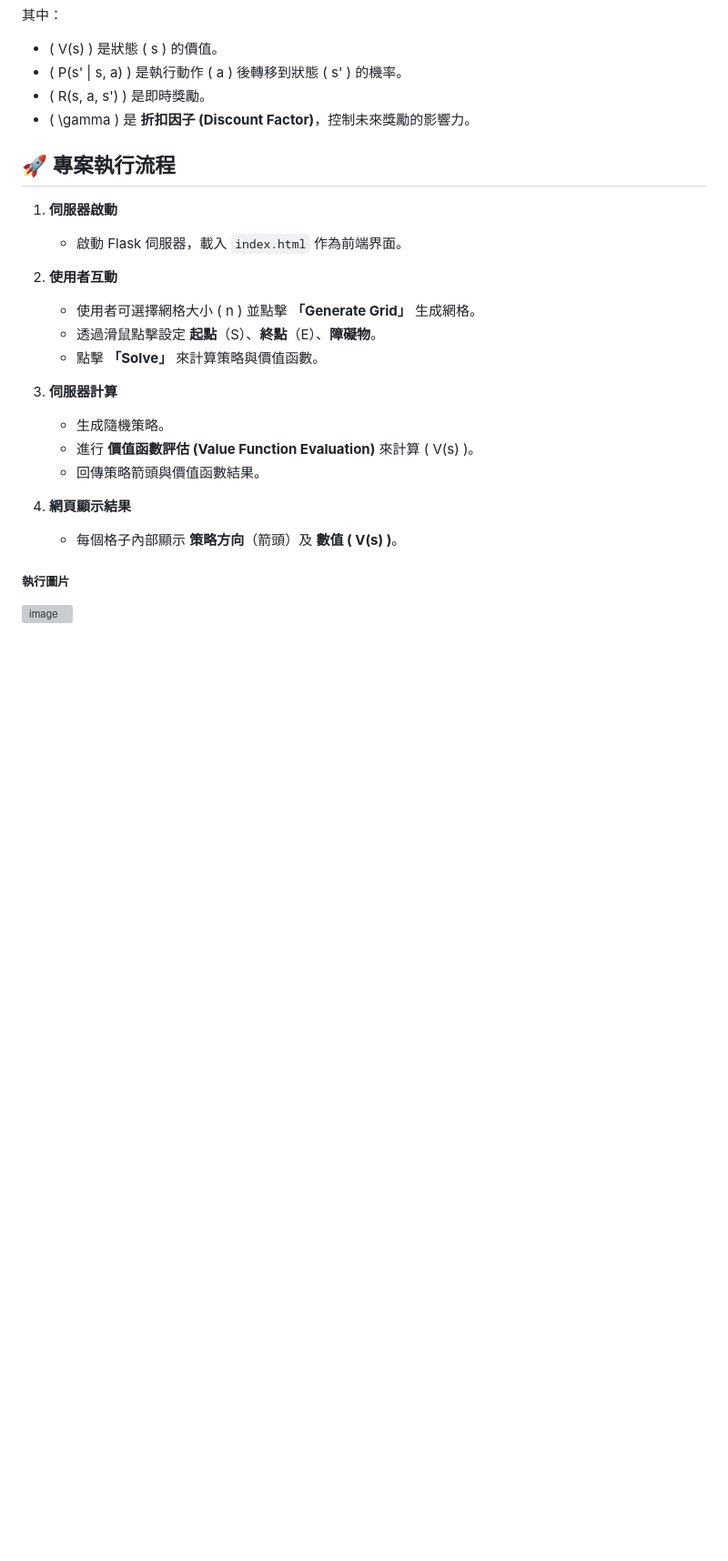
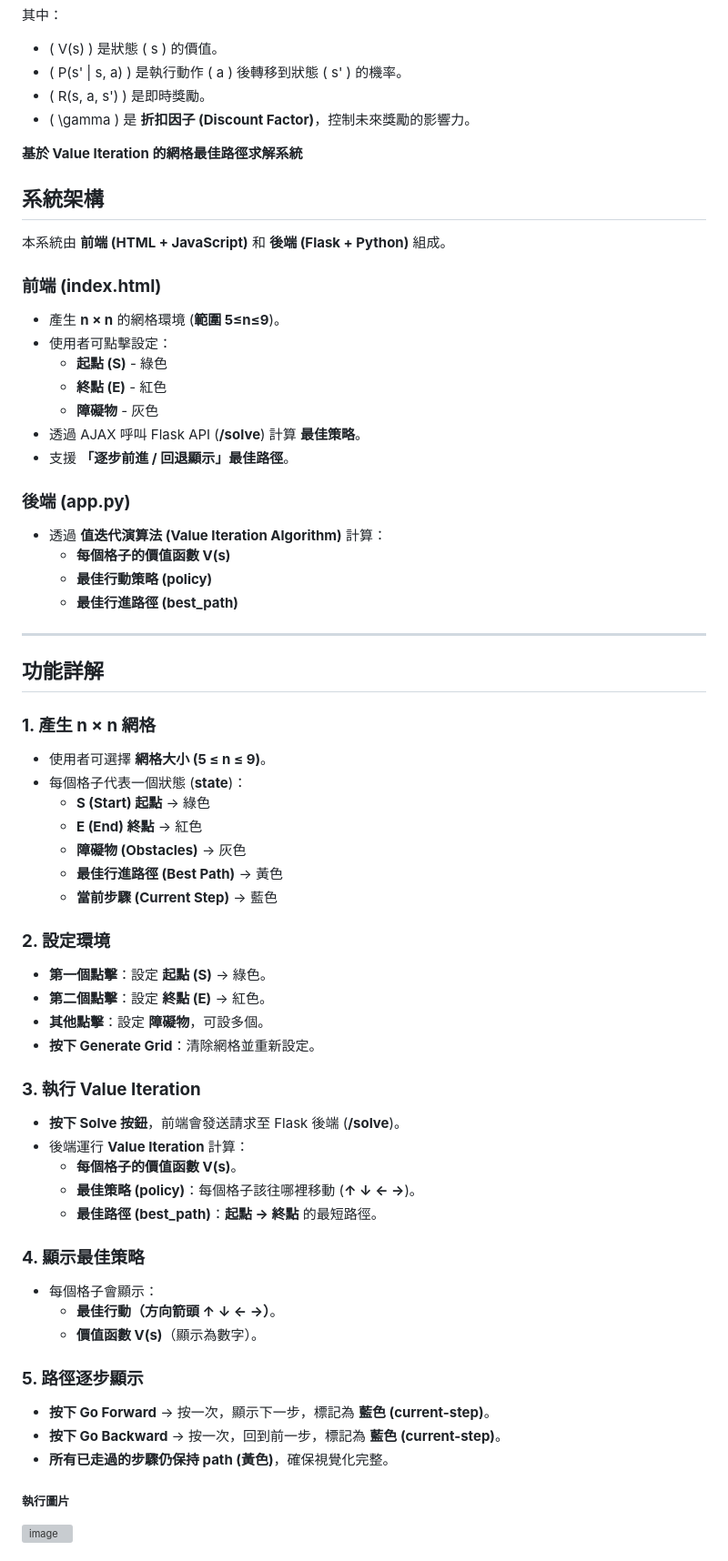
Before and after one commit to gary2376/Enforce_learning, a Markdown page: HW2/HW2_Project.md, the part around one of its changes. Shown at 91% size. GitHub-like rendering; blank space fills up the shorter version; grey boxes are pictures that could not be loaded.

```diff
--- a/HW2/HW2_Project.md
+++ b/HW2/HW2_Project.md
@@ -38,24 +41,61 @@ V(s) = \max_a \sum_{s'} P(s' | s, a) [R(s, a, s') + \gamma V(s')]
 - \( R(s, a, s') \) 是即時獎勵。
 - \( \gamma \) 是 **折扣因子 (Discount Factor)**，控制未來獎勵的影響力。
 
-## 🚀 專案執行流程
+**基於 Value Iteration 的網格最佳路徑求解系統**
+## **系統架構**
+本系統由 **前端 (HTML + JavaScript)** 和 **後端 (Flask + Python)** 組成。
 
-1. **伺服器啟動**
+### **前端 (index.html)**
+- 產生 **n × n** 的網格環境 (**範圍 5≤n≤9**)。
+- 使用者可點擊設定：
+  - **起點 (S)** - 綠色
+  - **終點 (E)** - 紅色
+  - **障礙物** - 灰色
+- 透過 AJAX 呼叫 Flask API (**/solve**) 計算 **最佳策略**。
+- 支援 **「逐步前進 / 回退顯示」最佳路徑**。
 
-   - 啟動 Flask 伺服器，載入 `index.html` 作為前端界面。
-2. **使用者互動**
+### **後端 (app.py)**
+- 透過 **值迭代演算法 (Value Iteration Algorithm)** 計算：
+  - **每個格子的價值函數 V(s)**
+  - **最佳行動策略 (policy)**
+  - **最佳行進路徑 (best_path)**
 
-   - 使用者可選擇網格大小 \( n \) 並點擊 **「Generate Grid」** 生成網格。
-   - 透過滑鼠點擊設定 **起點**（S）、**終點**（E）、**障礙物**。
-   - 點擊 **「Solve」** 來計算策略與價值函數。
-3. **伺服器計算**
+---
+## **功能詳解**
 
-   - 生成隨機策略。
-   - 進行 **價值函數評估 (Value Function Evaluation)** 來計算 \( V(s) \)。
-   - 回傳策略箭頭與價值函數結果。
-4. **網頁顯示結果**
+### **1. 產生 n × n 網格**
+- 使用者可選擇 **網格大小 (5 ≤ n ≤ 9)**。
+- 每個格子代表一個狀態 (**state**)：
+  - **S (Start) 起點** → 綠色
+  - **E (End) 終點** → 紅色
+  - **障礙物 (Obstacles)** → 灰色
+  - **最佳行進路徑 (Best Path)** → 黃色
+  - **當前步驟 (Current Step)** → 藍色
 
-   - 每個格子內部顯示 **策略方向**（箭頭）及 **數值 \( V(s) \)**。
+### **2. 設定環境**
+- **第一個點擊**：設定 **起點 (S)** → 綠色。
+- **第二個點擊**：設定 **終點 (E)** → 紅色。
+- **其他點擊**：設定 **障礙物**，可設多個。
+- **按下 Generate Grid**：清除網格並重新設定。
+
+### **3. 執行 Value Iteration**
+- **按下 Solve 按鈕**，前端會發送請求至 Flask 後端 (**/solve**)。
+- 後端運行 **Value Iteration** 計算：
+  - **每個格子的價值函數 V(s)**。
+  - **最佳策略 (policy)**：每個格子該往哪裡移動 (**↑ ↓ ← →**)。
+  - **最佳路徑 (best_path)**：**起點 → 終點** 的最短路徑。
+
+### **4. 顯示最佳策略**
+- 每個格子會顯示：
+  - **最佳行動（方向箭頭 ↑ ↓ ← →）**。
+  - **價值函數 V(s)**（顯示為數字）。
+
+### **5. 路徑逐步顯示**
+- **按下 Go Forward** → 按一次，顯示下一步，標記為 **藍色 (current-step)**。
+- **按下 Go Backward** → 按一次，回到前一步，標記為 **藍色 (current-step)**。
+- **所有已走過的步驟仍保持 path (黃色)**，確保視覺化完整。
+
+
 
 ##### 執行圖片
 ![image](https://github.com/user-attachments/assets/c0575fe5-0906-405b-af76-e6c98d61f218)
```
Also changed, not shown: other parts of HW2/HW2_Project.md (+4 -1 lines).
